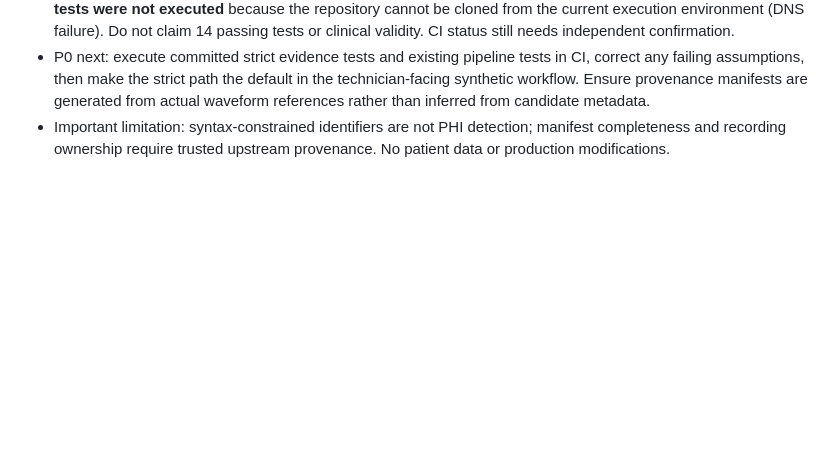
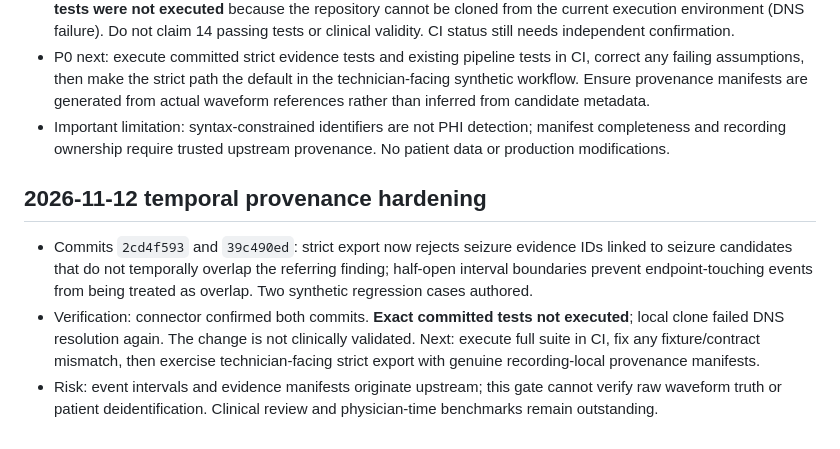
Before and after one commit to 4pes7ogether5trong/SonicEEG, a Markdown page: neuroanalyst/ENGINEERING_LEDGER.md, the part around the change. GitHub-like rendering; blank space fills up the shorter version.

Commit message:
Record temporal evidence integrity change and unverified test status

```diff
--- a/neuroanalyst/ENGINEERING_LEDGER.md
+++ b/neuroanalyst/ENGINEERING_LEDGER.md
@@ -36,3 +36,8 @@ Do not request user review until a reproducible passing integration suite and a
 - Verification: local authored source and test syntax checked using Node 22.16.0; **the exact committed regression tests were not executed** because the repository cannot be cloned from the current execution environment (DNS failure). Do not claim 14 passing tests or clinical validity. CI status still needs independent confirmation.
 - P0 next: execute committed strict evidence tests and existing pipeline tests in CI, correct any failing assumptions, then make the strict path the default in the technician-facing synthetic workflow. Ensure provenance manifests are generated from actual waveform references rather than inferred from candidate metadata.
 - Important limitation: syntax-constrained identifiers are not PHI detection; manifest completeness and recording ownership require trusted upstream provenance. No patient data or production modifications.
+
+## 2026-11-12 temporal provenance hardening
+- Commits `2cd4f593` and `39c490ed`: strict export now rejects seizure evidence IDs linked to seizure candidates that do not temporally overlap the referring finding; half-open interval boundaries prevent endpoint-touching events from being treated as overlap. Two synthetic regression cases authored.
+- Verification: connector confirmed both commits. **Exact committed tests not executed**; local clone failed DNS resolution again. The change is not clinically validated. Next: execute full suite in CI, fix any fixture/contract mismatch, then exercise technician-facing strict export with genuine recording-local provenance manifests.
+- Risk: event intervals and evidence manifests originate upstream; this gate cannot verify raw waveform truth or patient deidentification. Clinical review and physician-time benchmarks remain outstanding.
```
